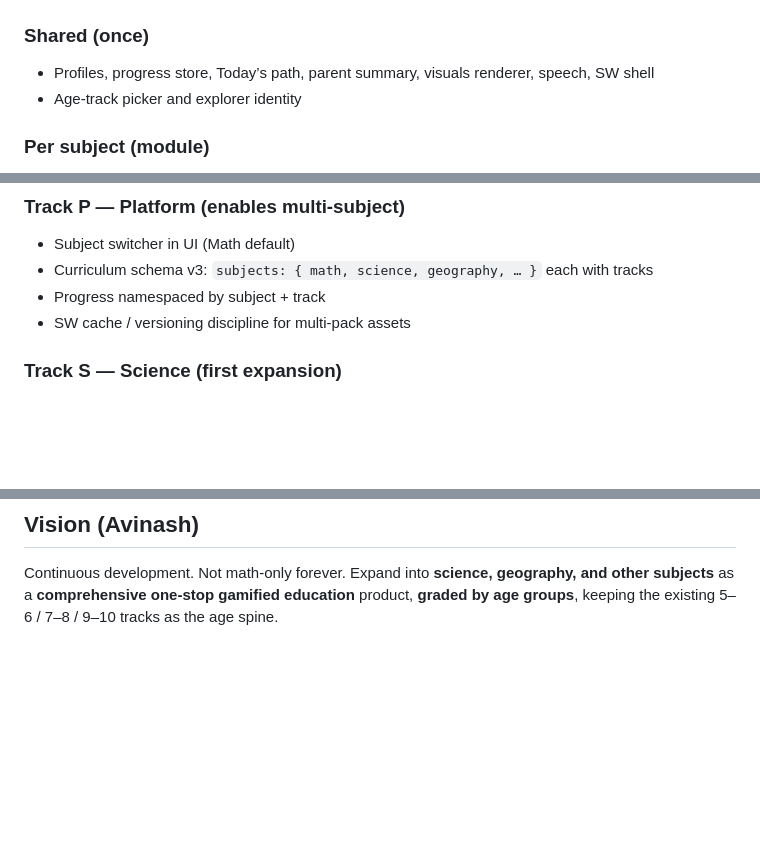
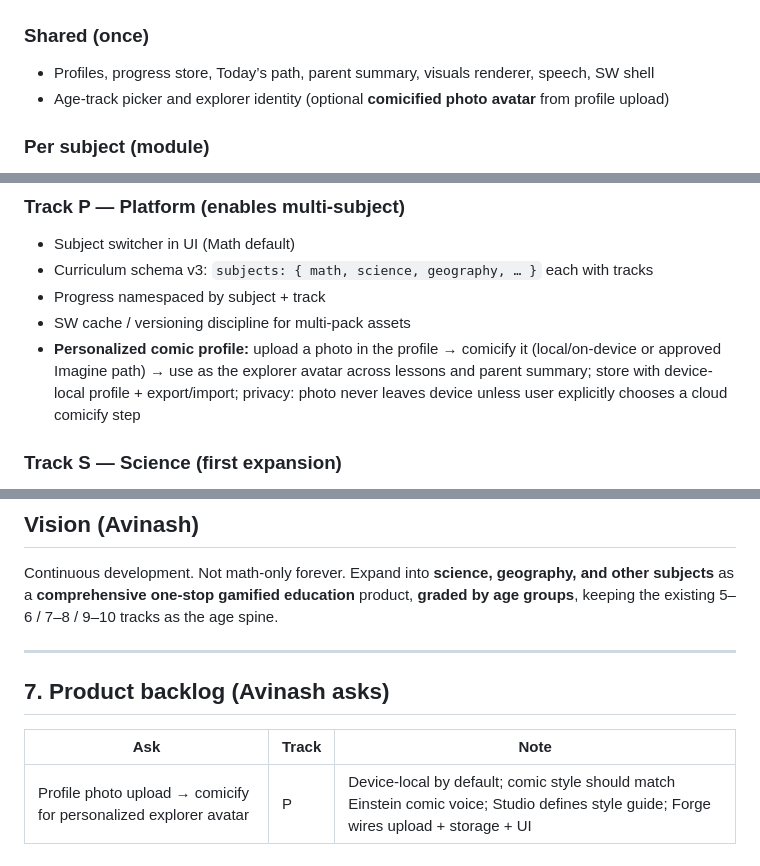
Before and after one commit to avinashpeyyety/einstein-math, a Markdown page: docs/SPRINT_PLAN.md, 3 parts joined by grey strips. Rendered like a GitHub page; blank space fills up the shorter version.

Commit message:
docs: profile photo comicify on continuous sprint plan
Avinash ask: upload a picture in profile and comicify it for a personalized explorer avatar.

```diff
--- a/docs/SPRINT_PLAN.md
+++ b/docs/SPRINT_PLAN.md
@@ -34,7 +34,7 @@ Keep forever (math or not):
 ### Shared (once)
 
 - Profiles, progress store, Today’s path, parent summary, visuals renderer, speech, SW shell
-- Age-track picker and explorer identity
+- Age-track picker and explorer identity (optional **comicified photo avatar** from profile upload)
 
 ### Per subject (module)
 
@@ -74,6 +74,7 @@ Progress keys **namespaced** by `subject + track` so multi-subject explorers sta
 - Curriculum schema v3: `subjects: { math, science, geography, … }` each with tracks
 - Progress namespaced by subject + track
 - SW cache / versioning discipline for multi-pack assets
+- **Personalized comic profile:** upload a photo in the profile → comicify it (local/on-device or approved Imagine path) → use as the explorer avatar across lessons and parent summary; store with device-local profile + export/import; privacy: photo never leaves device unless user explicitly chooses a cloud comicify step
 
 ### Track S — Science (first expansion)
 
@@ -134,3 +136,11 @@ Start EM continuous work **after Mahabharata clears**, or when Avinash explicitl
 ## Vision (Avinash)
 
 Continuous development. Not math-only forever. Expand into **science, geography, and other subjects** as a **comprehensive one-stop gamified education** product, **graded by age groups**, keeping the existing 5–6 / 7–8 / 9–10 tracks as the age spine.
+
+---
+
+## 7. Product backlog (Avinash asks)
+
+| Ask | Track | Note |
+|-----|-------|------|
+| Profile photo upload → comicify for personalized explorer avatar | P | Device-local by default; comic style should match Einstein comic voice; Studio defines style guide; Forge wires upload + storage + UI |
```
Also changed, not shown: other parts of docs/SPRINT_PLAN.md (+1 -0 lines).
